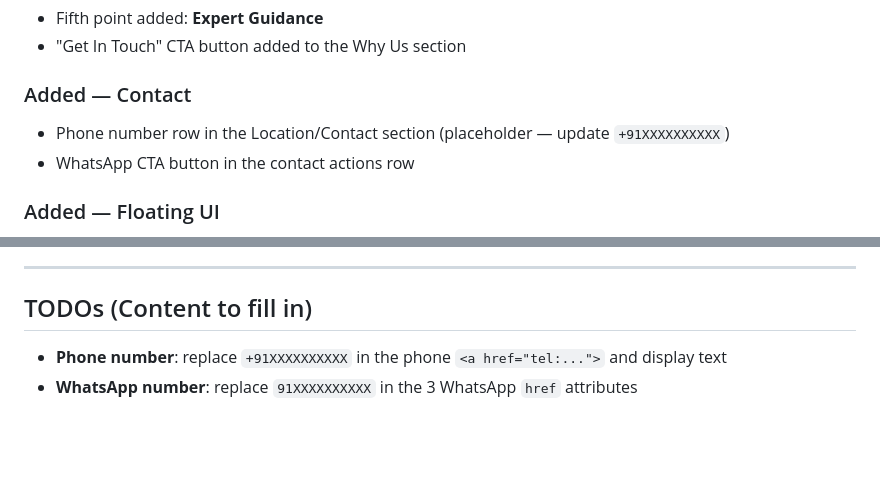
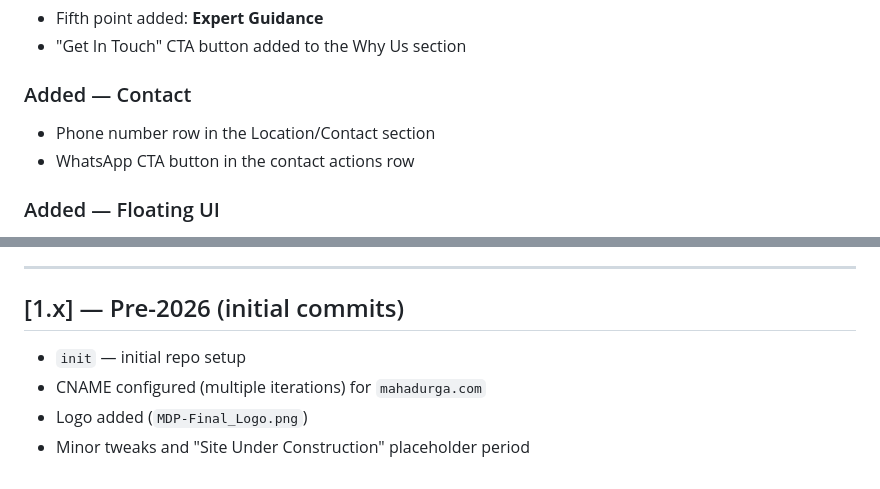
Before and after one commit to Mahadurga-Pipe-Distributors/mahadurga.com, a Markdown page: CHANGELOG.md, 2 parts joined by grey strips. Rendered like a GitHub page; blank space fills up the shorter version.

```diff
--- a/CHANGELOG.md
+++ b/CHANGELOG.md
@@ -38,7 +86,7 @@
 - "Get In Touch" CTA button added to the Why Us section
 
 ### Added — Contact
-- Phone number row in the Location/Contact section (placeholder — update `+91XXXXXXXXXX`)
+- Phone number row in the Location/Contact section
 - WhatsApp CTA button in the contact actions row
 
 ### Added — Floating UI
@@ -65,6 +113,9 @@
 
 ---
 
-## TODOs (Content to fill in)
-- **Phone number**: replace `+91XXXXXXXXXX` in the phone `<a href="tel:...">` and display text
-- **WhatsApp number**: replace `91XXXXXXXXXX` in the 3 WhatsApp `href` attributes
+## [1.x] — Pre-2026 (initial commits)
+
+- `init` — initial repo setup
+- CNAME configured (multiple iterations) for `mahadurga.com`
+- Logo added (`MDP-Final_Logo.png`)
+- Minor tweaks and "Site Under Construction" placeholder period
```
Also changed, not shown: other parts of CHANGELOG.md (+48 -0 lines), CLAUDE.md (+11 -0 lines).
